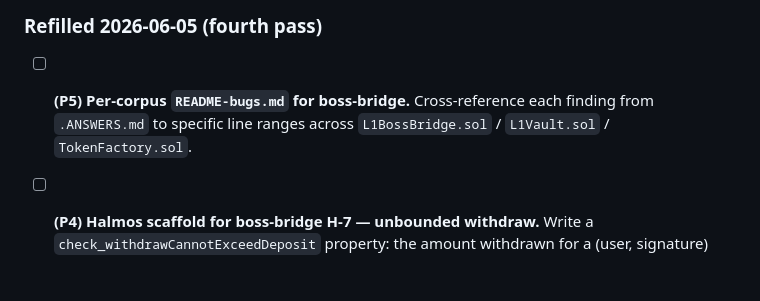
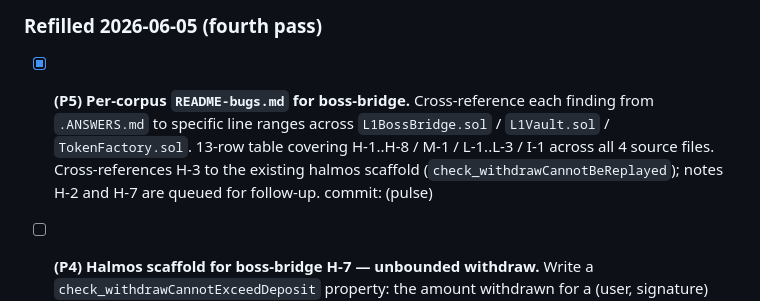
Before and after one commit to qizwiz/plumbline, a Markdown page: TODO.md, the part around the change. GitHub-like rendering; blank space fills up the shorter version.

```diff
--- a/TODO.md
+++ b/TODO.md
@@ -169,9 +169,13 @@ unbounded work.
 
 ### Refilled 2026-06-05 (fourth pass)
 
-- [ ] **(P5) Per-corpus `README-bugs.md` for boss-bridge.** Cross-reference
+- [x] **(P5) Per-corpus `README-bugs.md` for boss-bridge.** Cross-reference
       each finding from `.ANSWERS.md` to specific line ranges across
       `L1BossBridge.sol` / `L1Vault.sol` / `TokenFactory.sol`.
+      13-row table covering H-1..H-8 / M-1 / L-1..L-3 / I-1 across all
+      4 source files. Cross-references H-3 to the existing halmos
+      scaffold (`check_withdrawCannotBeReplayed`); notes H-2 and H-7 are
+      queued for follow-up. commit: (pulse)
 
 - [ ] **(P4) Halmos scaffold for boss-bridge H-7 — unbounded withdraw.**
       Write a `check_withdrawCannotExceedDeposit` property: the amount
```
Also changed, not shown: examples/boss-bridge/README-bugs.md (added, +34 -0 lines).
